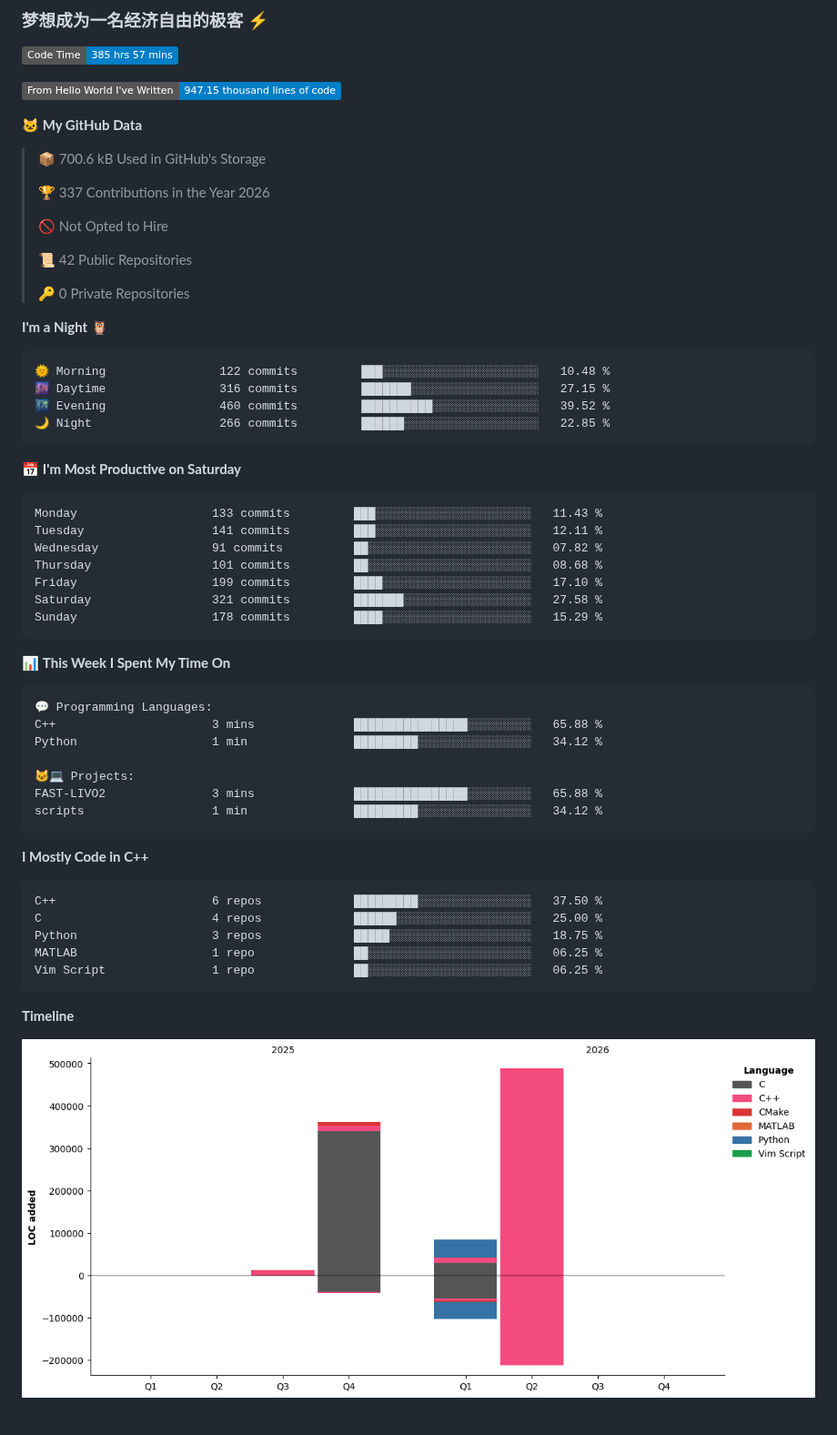
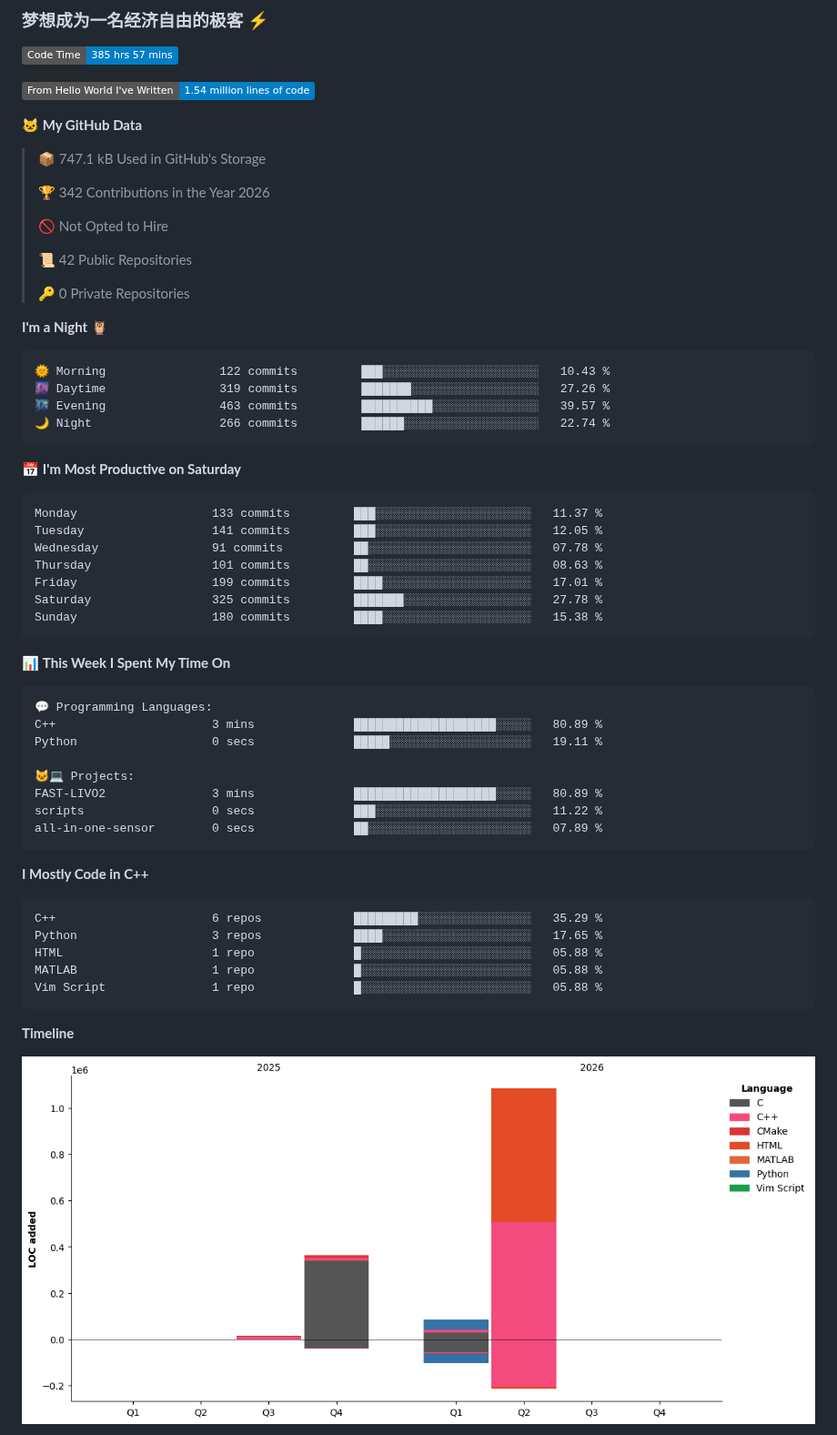
Before and after one commit to LemperorD/LemperorD, a Markdown page: README.md, the part around one of its changes. Shown at 91% size. Drawn GitHub-style; pictures changed too: assets/bar_graph.png; badges without logos.

Commit message:
Updated with Dev Metrics

````diff
--- a/README.md
+++ b/README.md
@@ -7,13 +7,13 @@
 <!--START_SECTION:waka-->
 ![Code Time](http://img.shields.io/badge/Code%20Time-385%20hrs%2057%20mins-blue?style=flat)
 
-![Lines of code](https://img.shields.io/badge/From%20Hello%20World%20I%27ve%20Written-947.15%20thousand%20lines%20of%20code-blue?style=flat)
+![Lines of code](https://img.shields.io/badge/From%20Hello%20World%20I%27ve%20Written-1.54%20million%20lines%20of%20code-blue?style=flat)
 
 **🐱 My GitHub Data**
 
-> 📦 700.6 kB Used in GitHub's Storage
+> 📦 747.1 kB Used in GitHub's Storage
  >
-> 🏆 337 Contributions in the Year 2026
+> 🏆 342 Contributions in the Year 2026
  >
 > 🚫 Not Opted to Hire
  >
@@ -24,21 +24,21 @@
 **I'm a Night 🦉**
 
 ```text
-🌞 Morning                122 commits         ███░░░░░░░░░░░░░░░░░░░░░░   10.48 %
-🌆 Daytime                316 commits         ███████░░░░░░░░░░░░░░░░░░   27.15 %
-🌃 Evening                460 commits         ██████████░░░░░░░░░░░░░░░   39.52 %
-🌙 Night                  266 commits         ██████░░░░░░░░░░░░░░░░░░░   22.85 %
+🌞 Morning                122 commits         ███░░░░░░░░░░░░░░░░░░░░░░   10.43 %
+🌆 Daytime                319 commits         ███████░░░░░░░░░░░░░░░░░░   27.26 %
+🌃 Evening                463 commits         ██████████░░░░░░░░░░░░░░░   39.57 %
+🌙 Night                  266 commits         ██████░░░░░░░░░░░░░░░░░░░   22.74 %
 ```
 📅 **I'm Most Productive on Saturday**
 
 ```text
-Monday                   133 commits         ███░░░░░░░░░░░░░░░░░░░░░░   11.43 %
-Tuesday                  141 commits         ███░░░░░░░░░░░░░░░░░░░░░░   12.11 %
-Wednesday                91 commits          ██░░░░░░░░░░░░░░░░░░░░░░░   07.82 %
-Thursday                 101 commits         ██░░░░░░░░░░░░░░░░░░░░░░░   08.68 %
-Friday                   199 commits         ████░░░░░░░░░░░░░░░░░░░░░   17.10 %
-Saturday                 321 commits         ███████░░░░░░░░░░░░░░░░░░   27.58 %
-Sunday                   178 commits         ████░░░░░░░░░░░░░░░░░░░░░   15.29 %
+Monday                   133 commits         ███░░░░░░░░░░░░░░░░░░░░░░   11.37 %
+Tuesday                  141 commits         ███░░░░░░░░░░░░░░░░░░░░░░   12.05 %
+Wednesday                91 commits          ██░░░░░░░░░░░░░░░░░░░░░░░   07.78 %
+Thursday                 101 commits         ██░░░░░░░░░░░░░░░░░░░░░░░   08.63 %
+Friday                   199 commits         ████░░░░░░░░░░░░░░░░░░░░░   17.01 %
+Saturday                 325 commits         ███████░░░░░░░░░░░░░░░░░░   27.78 %
+Sunday                   180 commits         ████░░░░░░░░░░░░░░░░░░░░░   15.38 %
 ```
 
 
@@ -46,22 +46,23 @@ Sunday                   178 commits         ████░░░░░░░
 
 ```text
 💬 Programming Languages:
-C++                      3 mins              ████████████████░░░░░░░░░   65.88 %
-Python                   1 min               █████████░░░░░░░░░░░░░░░░   34.12 %
+C++                      3 mins              ████████████████████░░░░░   80.89 %
+Python                   0 secs              █████░░░░░░░░░░░░░░░░░░░░   19.11 %
 
 🐱‍💻 Projects:
-FAST-LIVO2               3 mins              ████████████████░░░░░░░░░   65.88 %
-scripts                  1 min               █████████░░░░░░░░░░░░░░░░   34.12 %
+FAST-LIVO2               3 mins              ████████████████████░░░░░   80.89 %
+scripts                  0 secs              ███░░░░░░░░░░░░░░░░░░░░░░   11.22 %
+all-in-one-sensor        0 secs              ██░░░░░░░░░░░░░░░░░░░░░░░   07.89 %
 ```
 
 **I Mostly Code in C++**
 
 ```text
-C++                      6 repos             █████████░░░░░░░░░░░░░░░░   37.50 %
-C                        4 repos             ██████░░░░░░░░░░░░░░░░░░░   25.00 %
-Python                   3 repos             █████░░░░░░░░░░░░░░░░░░░░   18.75 %
-MATLAB                   1 repo              ██░░░░░░░░░░░░░░░░░░░░░░░   06.25 %
-Vim Script               1 repo              ██░░░░░░░░░░░░░░░░░░░░░░░   06.25 %
+C++                      6 repos             █████████░░░░░░░░░░░░░░░░   35.29 %
+Python                   3 repos             ████░░░░░░░░░░░░░░░░░░░░░   17.65 %
+HTML                     1 repo              █░░░░░░░░░░░░░░░░░░░░░░░░   05.88 %
+MATLAB                   1 repo              █░░░░░░░░░░░░░░░░░░░░░░░░   05.88 %
+Vim Script               1 repo              █░░░░░░░░░░░░░░░░░░░░░░░░   05.88 %
 ```
 
 
````
Also changed, not shown: other parts of README.md (+1 -1 lines).
